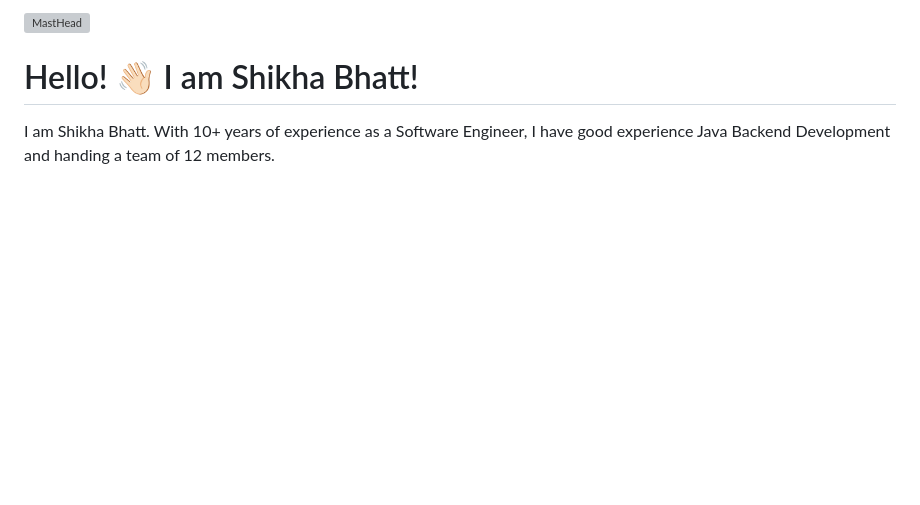
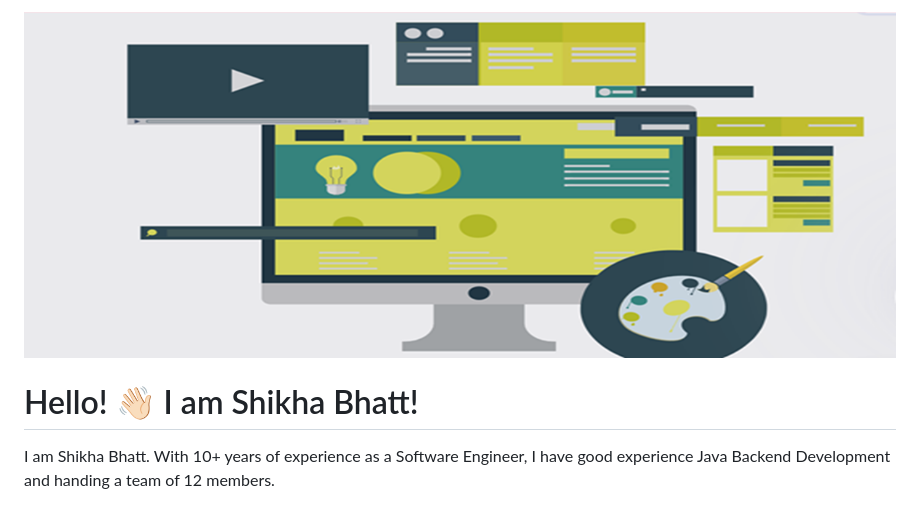
Before and after one commit to shikhabhatt14/shikhabhatt14, a Markdown page: README.md, the part around the change. Drawn GitHub-style; pictures changed too: header.png (added); blank space fills up the shorter version; grey boxes are pictures that could not be loaded.

Commit message:
added png

```diff
--- a/README.md
+++ b/README.md
@@ -1,6 +1,4 @@
-![MastHead](https://raw.githubusercontent.com/shikhabhatt14/shikhabhatt14/main/header.svg)
-
-
+![MastHead](https://raw.githubusercontent.com/shikhabhatt14/shikhabhatt14/main/header.png)
 # Hello! 👋🏻 I am Shikha Bhatt!
 
 I am Shikha Bhatt. With 10+ years of experience as a Software Engineer, I have good experience Java Backend Development and handing a team of 12 members.
```
Also changed, not shown: 1 other file.
